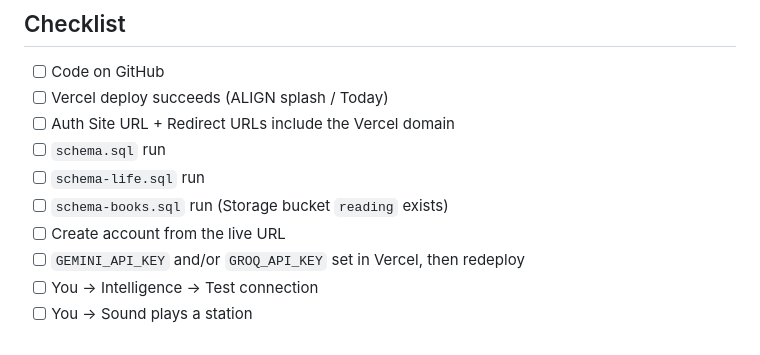
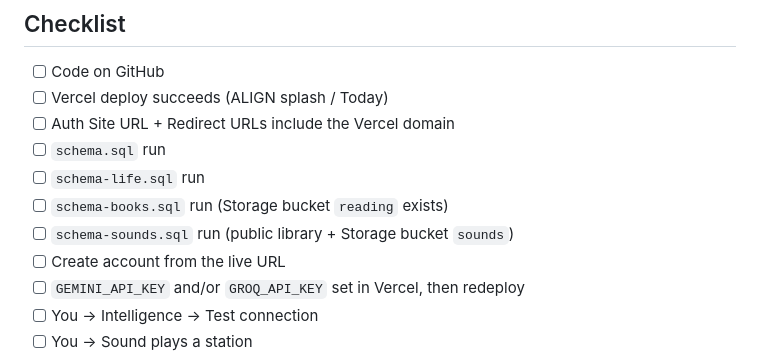
Before and after one commit to cmsexpert12-source/Align-App, a Markdown page: SETUP.md, the part around the change. Rendered like a GitHub page.

Commit message:
Note schema-sounds.sql on the go-live checklist

```diff
--- a/SETUP.md
+++ b/SETUP.md
@@ -184,6 +184,7 @@ Open `http://localhost:8080`. Same Supabase backend.
 - [ ] `schema.sql` run
 - [ ] `schema-life.sql` run
 - [ ] `schema-books.sql` run (Storage bucket `reading` exists)
+- [ ] `schema-sounds.sql` run (public library + Storage bucket `sounds`)
 - [ ] Create account from the live URL
 - [ ] `GEMINI_API_KEY` and/or `GROQ_API_KEY` set in Vercel, then redeploy
 - [ ] You → Intelligence → Test connection
```
